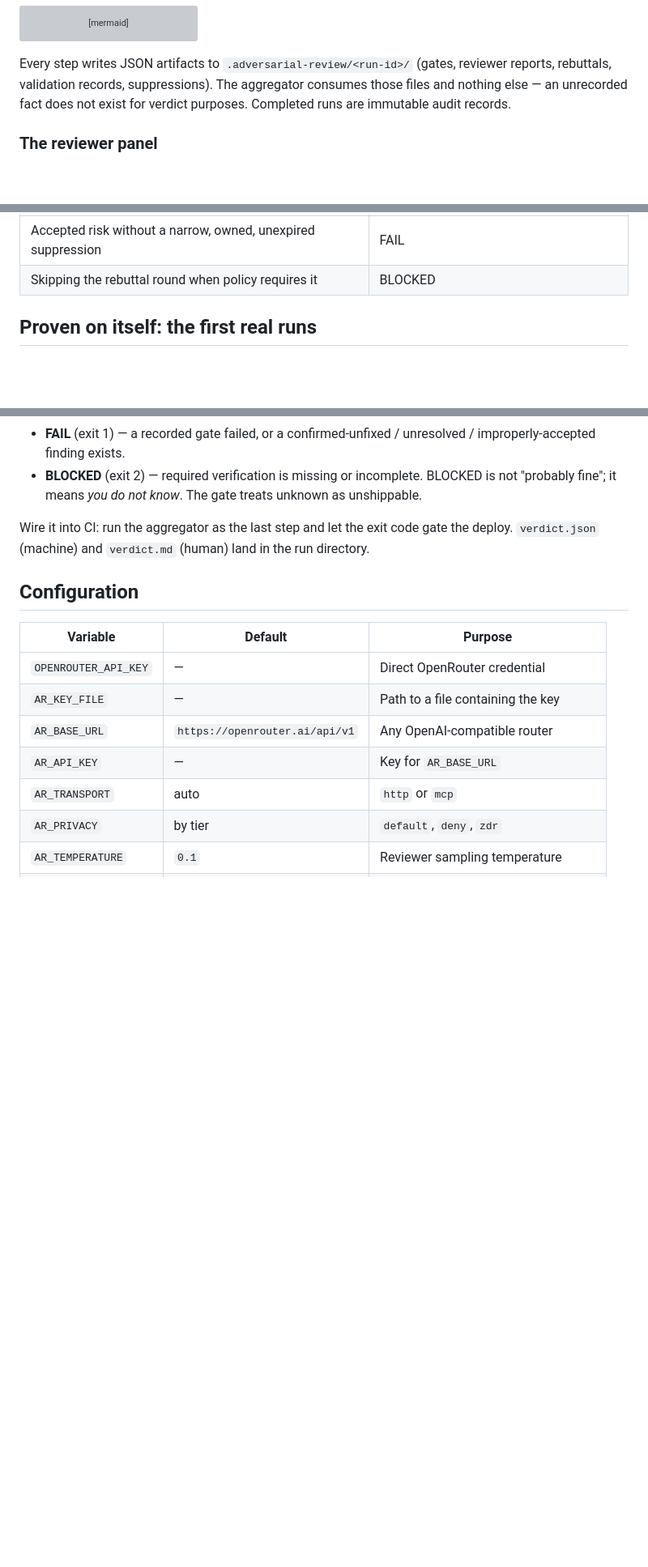
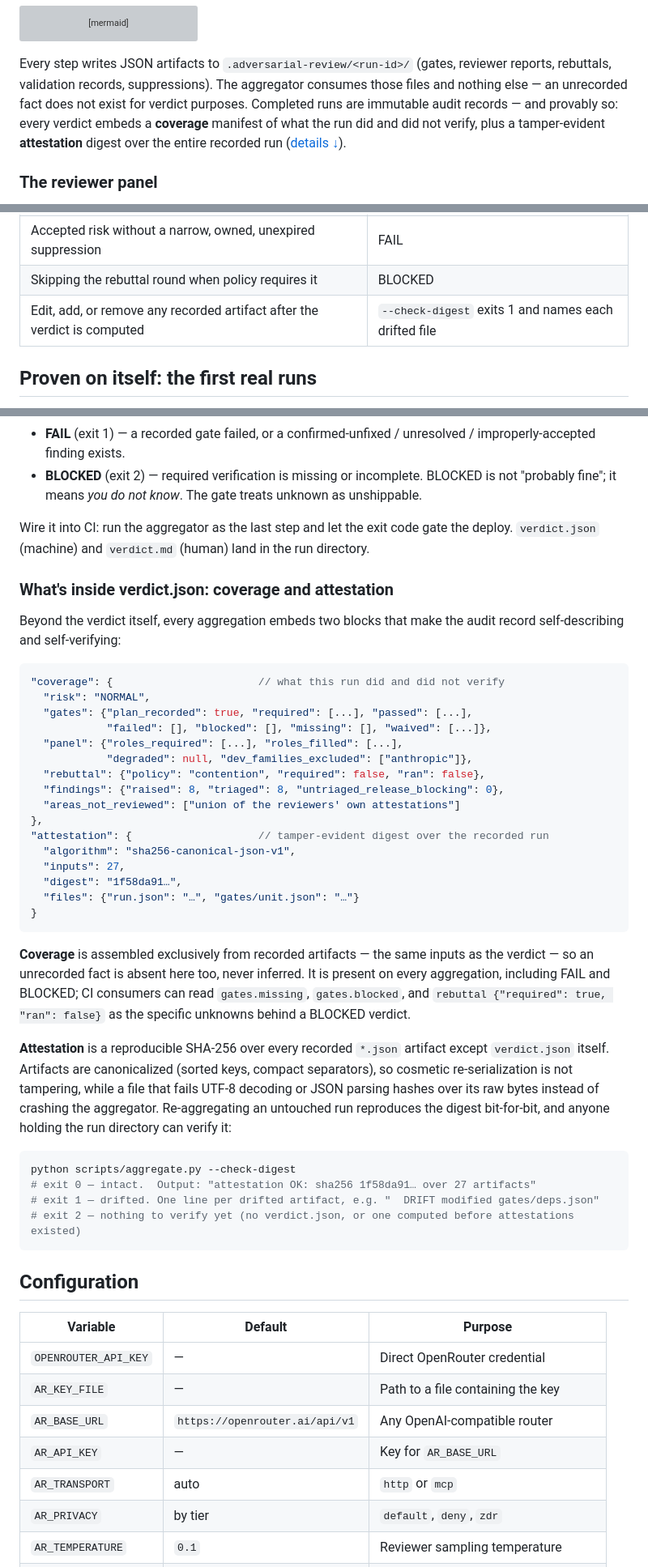
Before and after one commit to SathiaAI/adversarial-review, a Markdown page: README.md, 3 parts joined by grey strips. Shown at 81% size. GitHub-like rendering; blank space fills up the shorter version; grey boxes are pictures that could not be loaded.

Commit message:
docs: coverage manifest + attestation digest in the README (#12)
New 'What's inside verdict.json' section with annotated examples of both
blocks, exact --check-digest output and exit codes 0/1/2, and a
tamper-evidence row in the aggregator-guarantees table. Dogfooded:
8 findings raised, 8 triaged, verdict PASS.

Co-Authored-By: Claude Fable 5 <noreply@anthropic.com>
Claude-Session: https://claude.ai/code/session_01Ew3SEPazGWdgYcCrvQes7X

````diff
--- a/README.md
+++ b/README.md
@@ -56,7 +56,10 @@ flowchart LR
 Every step writes JSON artifacts to `.adversarial-review/<run-id>/` (gates, reviewer
 reports, rebuttals, validation records, suppressions). The aggregator consumes those files
 and nothing else — an unrecorded fact does not exist for verdict purposes. Completed runs
-are immutable audit records.
+are immutable audit records — and provably so: every verdict embeds a **coverage**
+manifest of what the run did and did not verify, plus a tamper-evident **attestation**
+digest over the entire recorded run
+([details ↓](#whats-inside-verdictjson-coverage-and-attestation)).
 
 ### The reviewer panel
 
@@ -97,6 +100,7 @@ These are tested behaviors, not aspirations (see `tests/run_tests.py`, 30 scenar
 | Reviewer-flagged release-blocking finding left untriaged (any severity) | BLOCKED |
 | Accepted risk without a narrow, owned, unexpired suppression | FAIL |
 | Skipping the rebuttal round when policy requires it | BLOCKED |
+| Edit, add, or remove any recorded artifact after the verdict is computed | `--check-digest` exits 1 and names each drifted file |
 
 ## Proven on itself: the first real runs
 
@@ -247,6 +251,50 @@ when there are high/critical findings to contest — cost scales with contention
 Wire it into CI: run the aggregator as the last step and let the exit code gate the
 deploy. `verdict.json` (machine) and `verdict.md` (human) land in the run directory.
 
+### What's inside verdict.json: coverage and attestation
+
+Beyond the verdict itself, every aggregation embeds two blocks that make the audit
+record self-describing and self-verifying:
+
+```jsonc
+"coverage": {                       // what this run did and did not verify
+  "risk": "NORMAL",
+  "gates": {"plan_recorded": true, "required": [...], "passed": [...],
+            "failed": [], "blocked": [], "missing": [], "waived": [...]},
+  "panel": {"roles_required": [...], "roles_filled": [...],
+            "degraded": null, "dev_families_excluded": ["anthropic"]},
+  "rebuttal": {"policy": "contention", "required": false, "ran": false},
+  "findings": {"raised": 8, "triaged": 8, "untriaged_release_blocking": 0},
+  "areas_not_reviewed": ["union of the reviewers' own attestations"]
+},
+"attestation": {                    // tamper-evident digest over the recorded run
+  "algorithm": "sha256-canonical-json-v1",
+  "inputs": 27,
+  "digest": "1f58da91…",
+  "files": {"run.json": "…", "gates/unit.json": "…"}
+}
+```
+
+**Coverage** is assembled exclusively from recorded artifacts — the same inputs as the
+verdict — so an unrecorded fact is absent here too, never inferred. It is present on
+every aggregation, including FAIL and BLOCKED; CI consumers can read `gates.missing`,
+`gates.blocked`, and `rebuttal {"required": true, "ran": false}` as the specific
+unknowns behind a BLOCKED verdict.
+
+**Attestation** is a reproducible SHA-256 over every recorded `*.json` artifact except
+`verdict.json` itself. Artifacts are canonicalized (sorted keys, compact separators),
+so cosmetic re-serialization is not tampering, while a file that fails UTF-8 decoding
+or JSON parsing hashes over its raw bytes instead of crashing the aggregator.
+Re-aggregating an untouched run reproduces the digest bit-for-bit, and anyone holding
+the run directory can verify it:
+
+```bash
+python scripts/aggregate.py --check-digest
+# exit 0 — intact.  Output: "attestation OK: sha256 1f58da91… over 27 artifacts"
+# exit 1 — drifted. One line per drifted artifact, e.g. "  DRIFT modified gates/deps.json"
+# exit 2 — nothing to verify yet (no verdict.json, or one computed before attestations existed)
+```
+
 ## Configuration
 
 | Variable | Default | Purpose |
````
